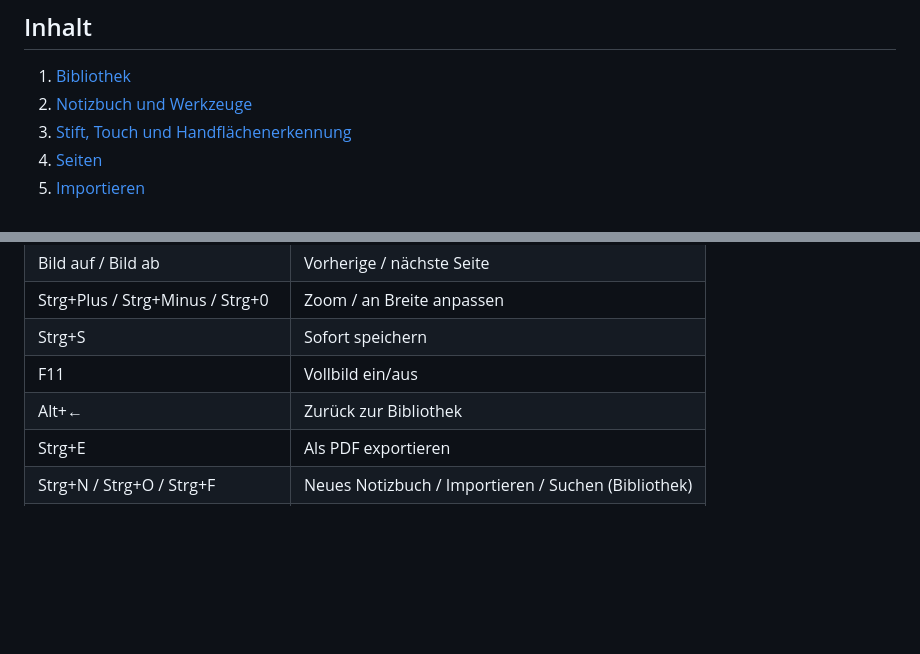
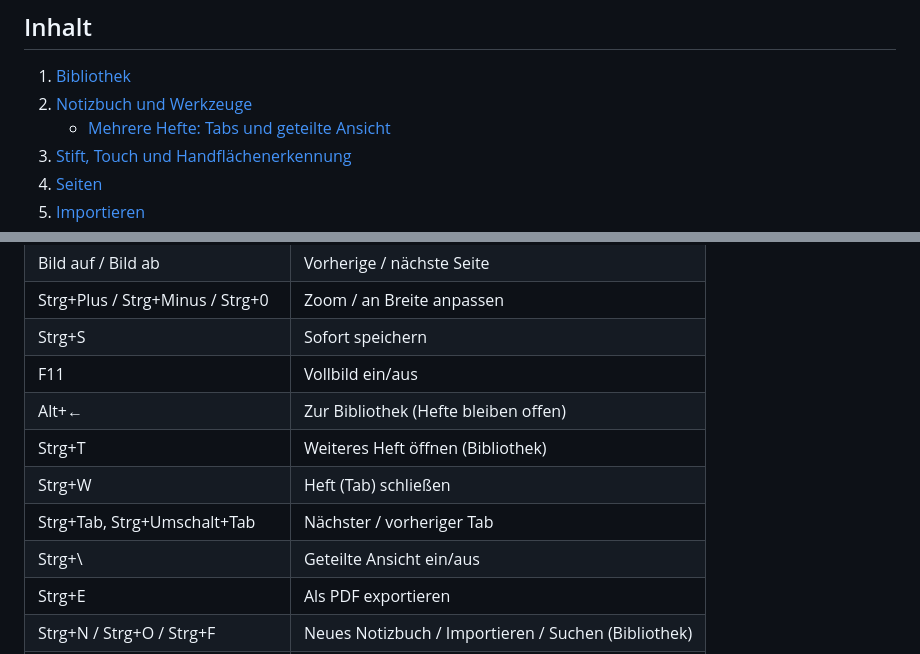
Before and after one commit to bonbon08/wellnotes, a Markdown page: docs/benutzerhandbuch.md, 2 parts joined by grey strips. Rendered like a GitHub page; blank space fills up the shorter version.

```diff
--- a/docs/benutzerhandbuch.md
+++ b/docs/benutzerhandbuch.md
@@ -3,6 +3,7 @@
 ## Inhalt
 1. [Bibliothek](#bibliothek)
 2. [Notizbuch und Werkzeuge](#notizbuch-und-werkzeuge)
+   - [Mehrere Hefte: Tabs und geteilte Ansicht](#mehrere-hefte-tabs-und-geteilte-ansicht)
 3. [Stift, Touch und Handflächenerkennung](#stift-touch-und-handflächenerkennung)
 4. [Seiten](#seiten)
 5. [Importieren](#importieren)
@@ -216,7 +237,11 @@ Passwörter und Tokens liegen im System-Schlüsselbund (libsecret, z. B. GNOME K
 | Strg+Plus / Strg+Minus / Strg+0 | Zoom / an Breite anpassen |
 | Strg+S | Sofort speichern |
 | F11 | Vollbild ein/aus |
-| Alt+← | Zurück zur Bibliothek |
+| Alt+← | Zur Bibliothek (Hefte bleiben offen) |
+| Strg+T | Weiteres Heft öffnen (Bibliothek) |
+| Strg+W | Heft (Tab) schließen |
+| Strg+Tab, Strg+Umschalt+Tab | Nächster / vorheriger Tab |
+| Strg+\\ | Geteilte Ansicht ein/aus |
 | Strg+E | Als PDF exportieren |
 | Strg+N / Strg+O / Strg+F | Neues Notizbuch / Importieren / Suchen (Bibliothek) |
 | Strg+Komma | Einstellungen |
```
Also changed, not shown: other parts of docs/benutzerhandbuch.md (+21 -1 lines), CHANGELOG.md (+3 -0 lines), README.md (+1 -0 lines), docs/screenshots/split-view.png (added), 9 other files.
